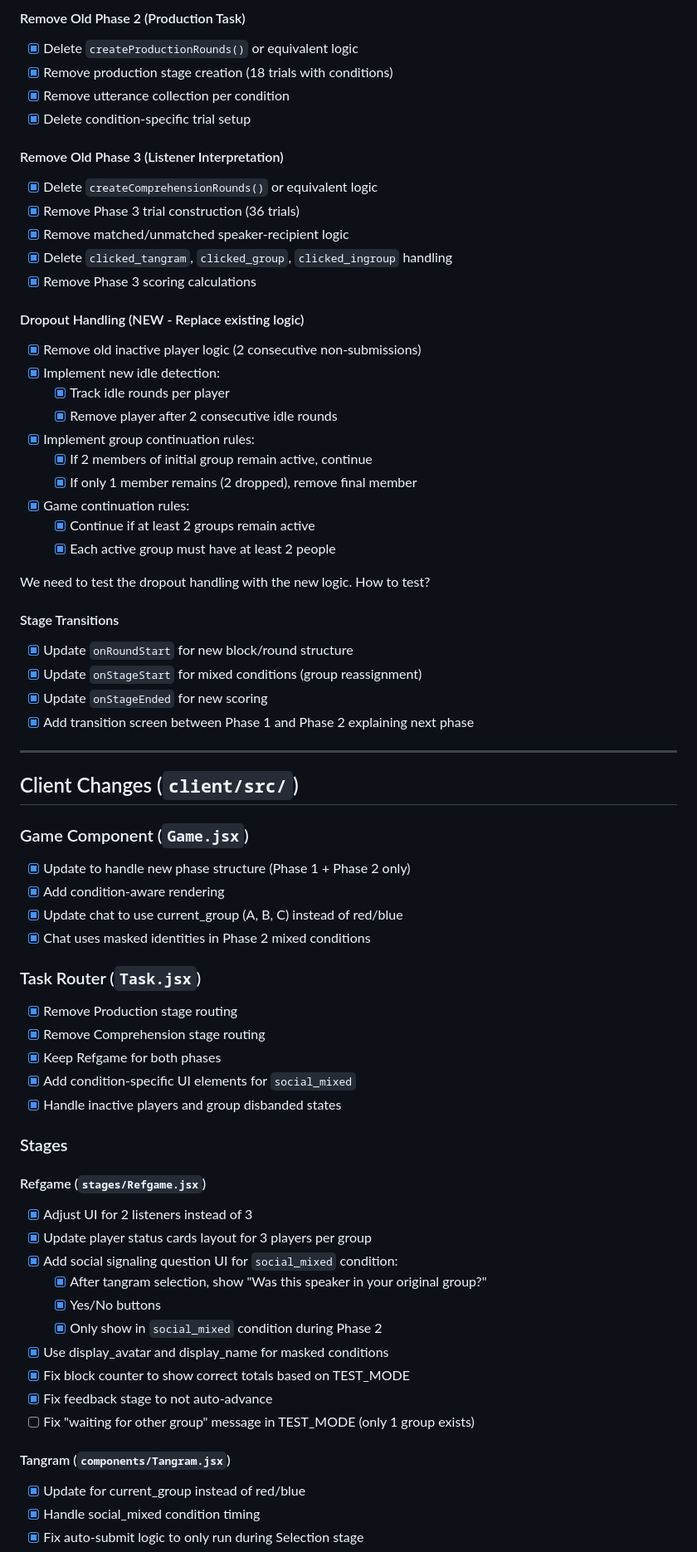
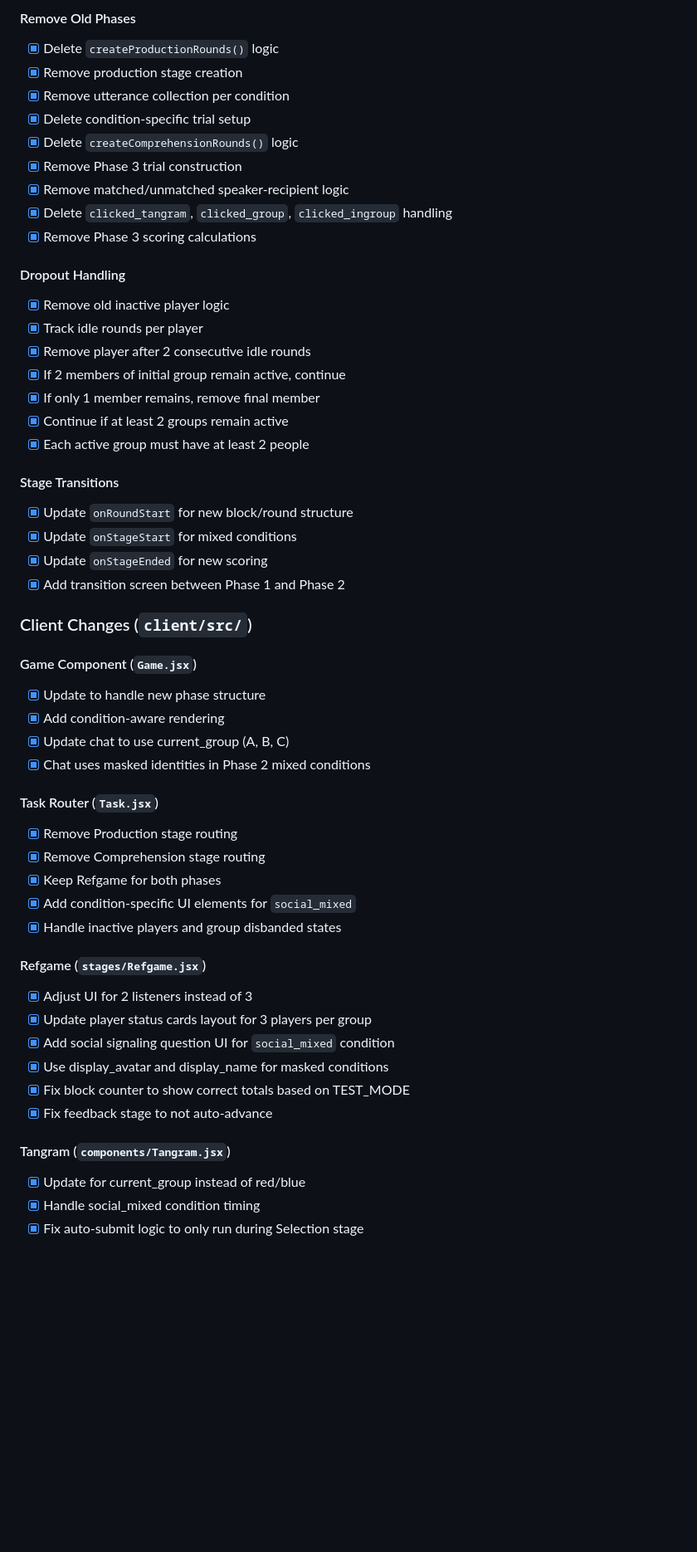
Before and after one commit to aliciamchen/lexical-variation, a Markdown page: experiment/TODOS.md, the part around the change printed below. Shown: that part at 83% size. GitHub-like rendering; blank space fills up the shorter version.

```diff
--- a/experiment/TODOS.md
+++ b/experiment/TODOS.md
@@ -103,77 +165,54 @@ This is the major structural change. The old Phase 2 (production task) and Phase
 
-#### Remove Old Phase 2 (Production Task)
-
-- [x] Delete `createProductionRounds()` or equivalent logic
-- [x] Remove production stage creation (18 trials with conditions)
+#### Remove Old Phases
+- [x] Delete `createProductionRounds()` logic
+- [x] Remove production stage creation
 - [x] Remove utterance collection per condition
 - [x] Delete condition-specific trial setup
-
-#### Remove Old Phase 3 (Listener Interpretation)
-
-- [x] Delete `createComprehensionRounds()` or equivalent logic
-- [x] Remove Phase 3 trial construction (36 trials)
+- [x] Delete `createComprehensionRounds()` logic
+- [x] Remove Phase 3 trial construction
 - [x] Remove matched/unmatched speaker-recipient logic
 - [x] Delete `clicked_tangram`, `clicked_group`, `clicked_ingroup` handling
 - [x] Remove Phase 3 scoring calculations
 
-#### Dropout Handling (NEW - Replace existing logic)
-
-- [x] Remove old inactive player logic (2 consecutive non-submissions)
-- [x] Implement new idle detection:
-  - [x] Track idle rounds per player
-  - [x] Remove player after 2 consecutive idle rounds
-- [x] Implement group continuation rules:
-  - [x] If 2 members of initial group remain active, continue
-  - [x] If only 1 member remains (2 dropped), remove final member
-- [x] Game continuation rules:
-  - [x] Continue if at least 2 groups remain active
-  - [x] Each active group must have at least 2 people
-
-We need to test the dropout handling with the new logic. How to test?
+#### Dropout Handling
+- [x] Remove old inactive player logic
+- [x] Track idle rounds per player
+- [x] Remove player after 2 consecutive idle rounds
+- [x] If 2 members of initial group remain active, continue
+- [x] If only 1 member remains, remove final member
+- [x] Continue if at least 2 groups remain active
+- [x] Each active group must have at least 2 people
 
 #### Stage Transitions
+- [x] Update `onRoundStart` for new block/round structure
+- [x] Update `onStageStart` for mixed conditions
+- [x] Update `onStageEnded` for new scoring
+- [x] Add transition screen between Phase 1 and Phase 2
 
-- [x] Update `onRoundStart` for new block/round structure
-- [x] Update `onStageStart` for mixed conditions (group reassignment)
-- [x] Update `onStageEnded` for new scoring
-- [x] Add transition screen between Phase 1 and Phase 2 explaining next phase
+### Client Changes (`client/src/`)
 
----
-
-## Client Changes (`client/src/`)
-
-### Game Component (`Game.jsx`)
-
-- [x] Update to handle new phase structure (Phase 1 + Phase 2 only)
+#### Game Component (`Game.jsx`)
+- [x] Update to handle new phase structure
 - [x] Add condition-aware rendering
-- [x] Update chat to use current_group (A, B, C) instead of red/blue
+- [x] Update chat to use current_group (A, B, C)
 - [x] Chat uses masked identities in Phase 2 mixed conditions
 
-### Task Router (`Task.jsx`)
-
+#### Task Router (`Task.jsx`)
 - [x] Remove Production stage routing
 - [x] Remove Comprehension stage routing
 - [x] Keep Refgame for both phases
 - [x] Add condition-specific UI elements for `social_mixed`
 - [x] Handle inactive players and group disbanded states
 
-### Stages
-
 #### Refgame (`stages/Refgame.jsx`)
-
 - [x] Adjust UI for 2 listeners instead of 3
 - [x] Update player status cards layout for 3 players per group
-- [x] Add social signaling question UI for `social_mixed` condition:
-  - [x] After tangram selection, show "Was this speaker in your original group?"
-  - [x] Yes/No buttons
-  - [x] Only show in `social_mixed` condition during Phase 2
+- [x] Add social signaling question UI for `social_mixed` condition
 - [x] Use display_avatar and display_name for masked conditions
 - [x] Fix block counter to show correct totals based on TEST_MODE
 - [x] Fix feedback stage to not auto-advance
-- [ ] Fix "waiting for other group" message in TEST_MODE (only 1 group exists)
 
 #### Tangram (`components/Tangram.jsx`)
-
 - [x] Update for current_group instead of red/blue
 - [x] Handle social_mixed condition timing
 - [x] Fix auto-submit logic to only run during Selection stage
```
Also changed, not shown: other parts of experiment/TODOS.md (+124 -222 lines).
